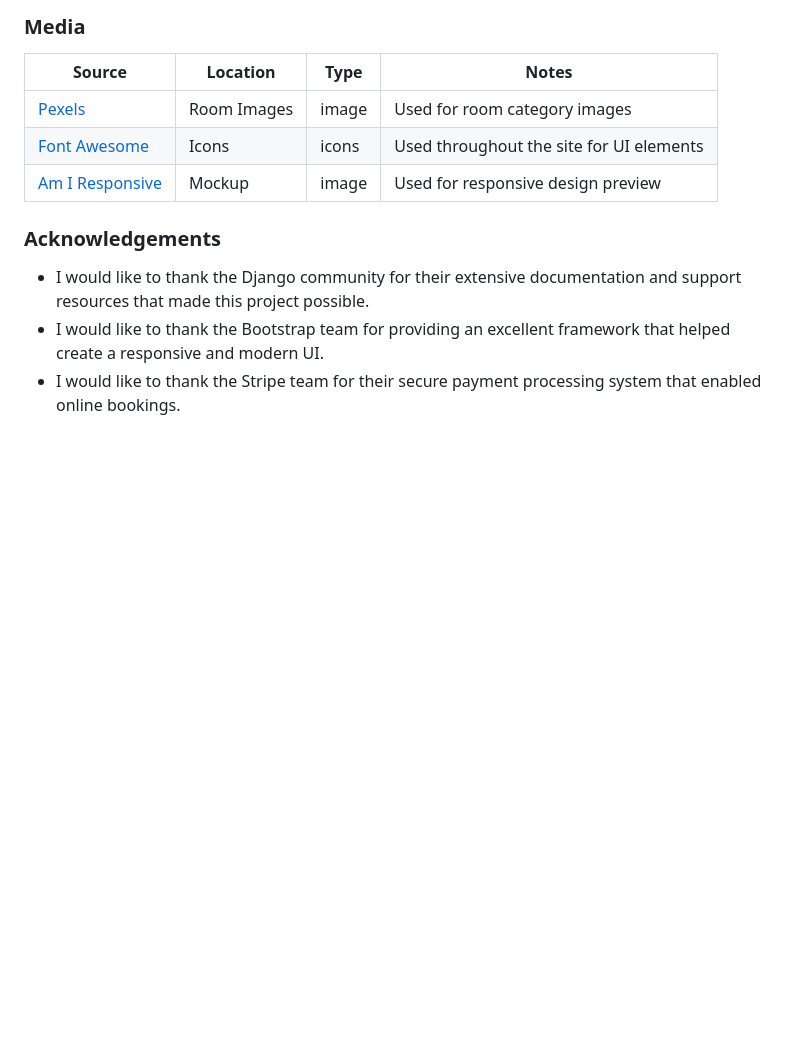
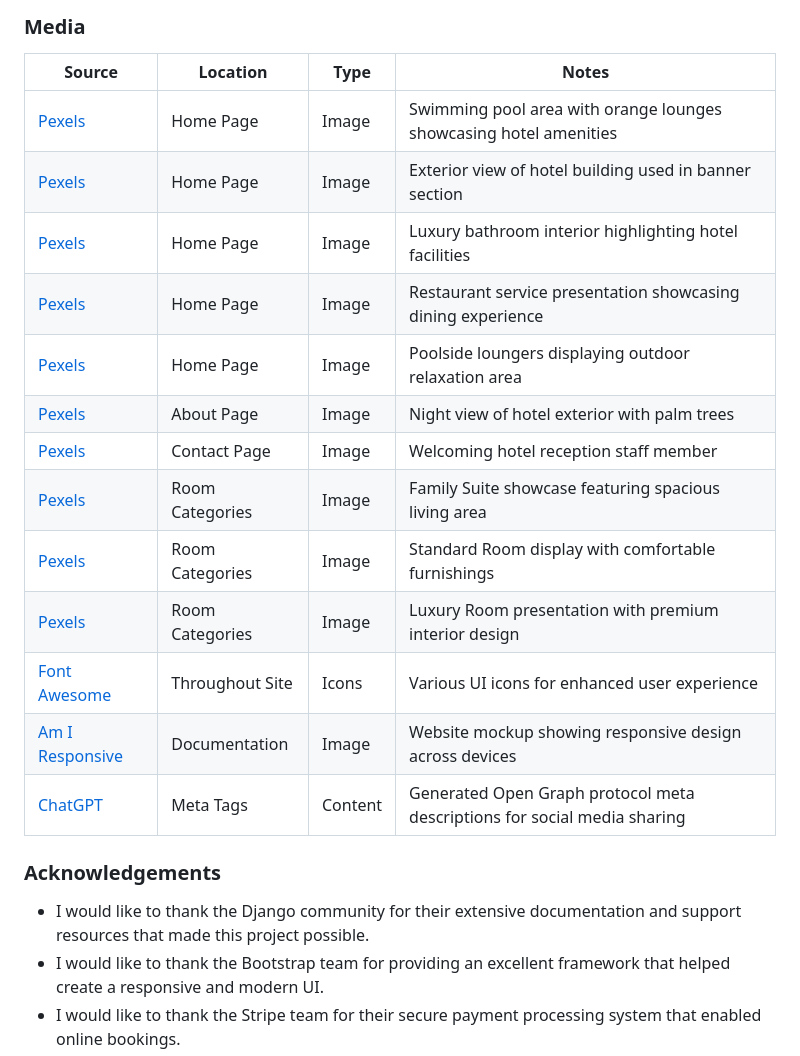
Before and after one commit to chrysanthusobinna/django-hotel, a Markdown page: README.md, the part around the change. Rendered like a GitHub page; blank space fills up the shorter version.

Commit message:
Update media credits table with direct links and detailed descriptions

```diff
--- a/README.md
+++ b/README.md
@@ -642,9 +642,19 @@ git clone https://github.com/chrysanthusobinna/django-hotel.git
 
 | Source | Location | Type | Notes |
 | --- | --- | --- | --- |
-| [Pexels](https://www.pexels.com) | Room Images | image | Used for room category images |
-| [Font Awesome](https://fontawesome.com) | Icons | icons | Used throughout the site for UI elements |
-| [Am I Responsive](https://ui.dev/amiresponsive) | Mockup | image | Used for responsive design preview |
+| [Pexels](https://www.pexels.com/photo/orange-lounges-near-swimming-pool-261169/) | Home Page | Image | Swimming pool area with orange lounges showcasing hotel amenities |
+| [Pexels](https://www.pexels.com/photo/brown-wooden-house-in-daytime-453201/) | Home Page | Image | Exterior view of hotel building used in banner section |
+| [Pexels](https://www.pexels.com/photo/white-bathtub-in-bathroom-1571461/) | Home Page | Image | Luxury bathroom interior highlighting hotel facilities |
+| [Pexels](https://www.pexels.com/photo/person-holding-pastry-dishes-on-white-ceramic-plates-262978/) | Home Page | Image | Restaurant service presentation showcasing dining experience |
+| [Pexels](https://www.pexels.com/photo/white-sunloungers-beside-pool-261102/) | Home Page | Image | Poolside loungers displaying outdoor relaxation area |
+| [Pexels](https://www.pexels.com/photo/palm-trees-at-night-258154/) | About Page | Image | Night view of hotel exterior with palm trees |
+| [Pexels](https://www.pexels.com/photo/woman-in-white-long-sleeve-shirt-holding-pink-and-green-floral-textile-7755659/) | Contact Page | Image | Welcoming hotel reception staff member |
+| [Pexels](https://www.pexels.com/photo/photo-of-living-room-1457842/) | Room Categories | Image | Family Suite showcase featuring spacious living area |
+| [Pexels](https://www.pexels.com/photo/upholstered-bed-near-cabinet-262048/) | Room Categories | Image | Standard Room display with comfortable furnishings |
+| [Pexels](https://www.pexels.com/photo/room-with-bed-and-wooden-floor-1743229/) | Room Categories | Image | Luxury Room presentation with premium interior design |
+| [Font Awesome](https://fontawesome.com) | Throughout Site | Icons | Various UI icons for enhanced user experience |
+| [Am I Responsive](https://ui.dev/amiresponsive) | Documentation | Image | Website mockup showing responsive design across devices |
+| [ChatGPT](https://chat.openai.com) | Meta Tags | Content | Generated Open Graph protocol meta descriptions for social media sharing |
 
 ### Acknowledgements
 
```
